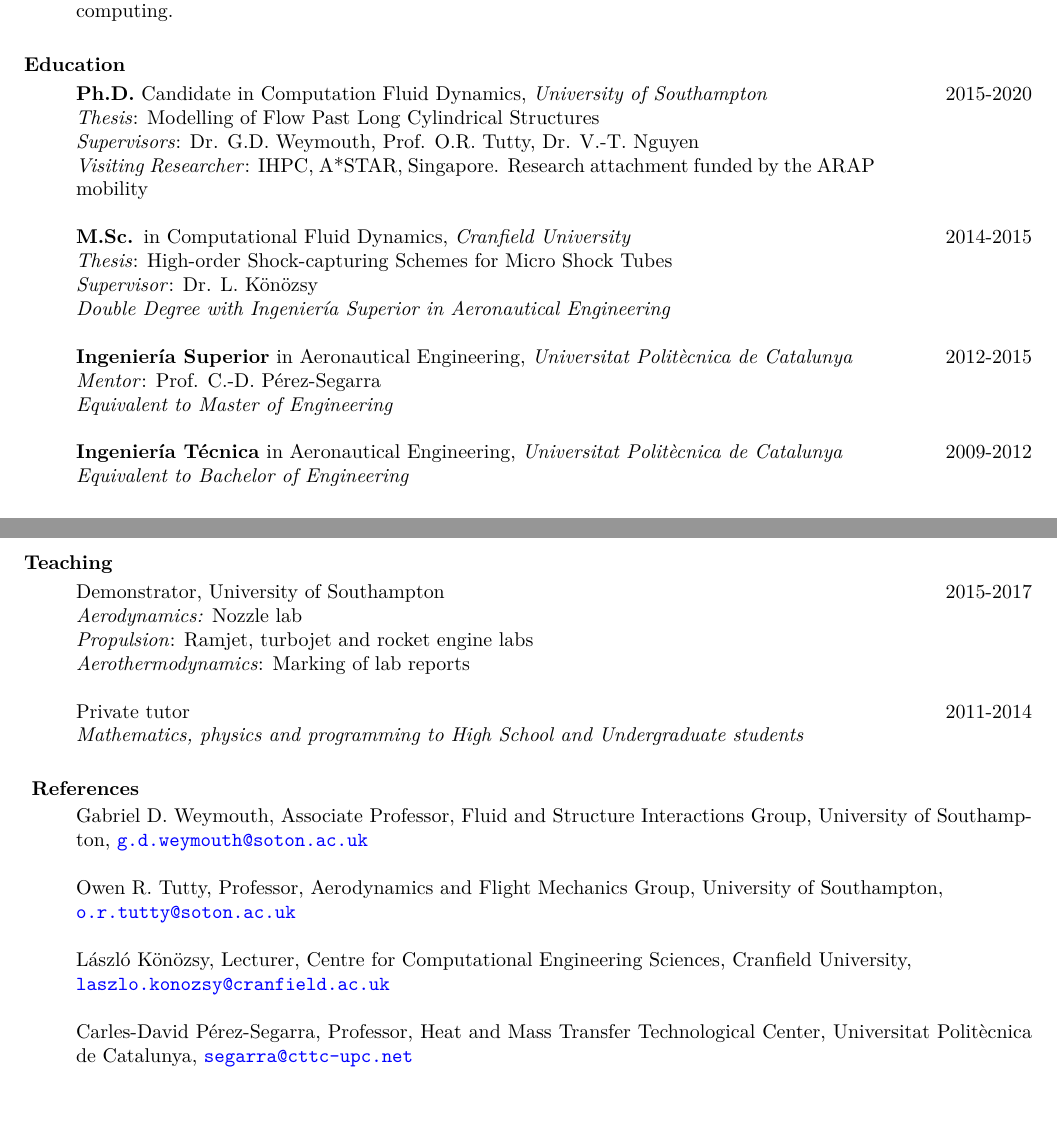
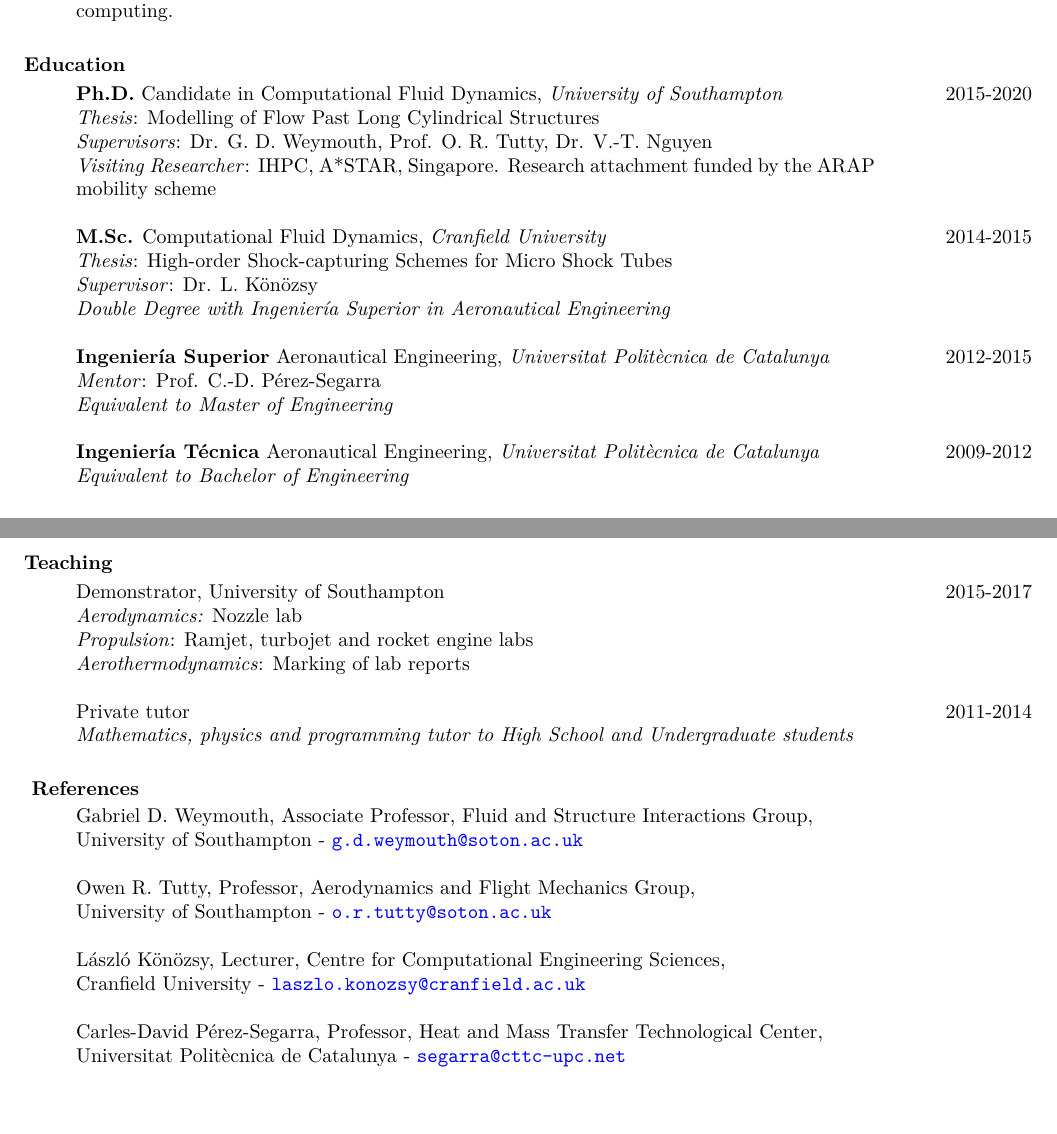
Before and after one commit to b-fg/CV.tex, a LaTeX CV (cv.tex): two parts of pages 1 and 2 of 2, joined at a grey line, cut so that both start at the same text. Compiled offline with pdfLaTeX.

Commit message:
Small changes.

```diff
--- a/cv.tex
+++ b/cv.tex
@@ -68,21 +68,21 @@
 \section{Education}
 \begin{p3}
 \begin{tabular}{p{\dimexpr 0.85\linewidth-2\tabcolsep} >{\raggedleft\arraybackslash}p{\dimexpr 0.15\linewidth-\tabcolsep}}
-\textbf{Ph.D.} Candidate in Computation Fluid Dynamics, \textit{University of Southampton} &  2015-2020\\
+\textbf{Ph.D.} Candidate in Computational Fluid Dynamics, \textit{University of Southampton} &  2015-2020\\
 \textit{Thesis}: Modelling of Flow Past Long Cylindrical Structures & \\
-\textit{Supervisors}: Dr. G.D. Weymouth, Prof. O.R. Tutty, Dr. V.-T. Nguyen & \\
-\textit{Visiting Researcher}: IHPC, A*STAR, Singapore. Research attachment funded by the ARAP mobility&  \\
+\textit{Supervisors}: Dr. G. D. Weymouth, Prof. O. R. Tutty, Dr. V.-T. Nguyen & \\
+\textit{Visiting Researcher}: IHPC, A*STAR, Singapore. Research attachment funded by the ARAP mobility scheme&  \\
 \\
-\textbf{M.Sc. }in Computational Fluid Dynamics, \textit{Cranfield University} &  2014-2015\\
+\textbf{M.Sc.} Computational Fluid Dynamics, \textit{Cranfield University} &  2014-2015\\
 \textit{Thesis}: High-order Shock-capturing Schemes for Micro Shock Tubes & \\
 \textit{Supervisor}: Dr. L. K\"{o}n\"{o}zsy & \\
 \textit{Double Degree with Ingenier\'{i}a Superior in Aeronautical Engineering} & \\
 \\
-\textbf{Ingenier\'{i}a Superior} in Aeronautical Engineering, \textit{Universitat Polit\`{e}cnica de Catalunya} &  2012-2015\\
+\textbf{Ingenier\'{i}a Superior} Aeronautical Engineering, \textit{Universitat Polit\`{e}cnica de Catalunya} &  2012-2015\\
 \textit{Mentor}: Prof. C.-D. P\'{e}rez-Segarra & \\
 \textit{Equivalent to Master of Engineering} & \\
 \\
-\textbf{Ingenier\'{i}a T\'{e}cnica} in Aeronautical Engineering, \textit{Universitat Polit\`{e}cnica de Catalunya} &  2009-2012\\
+\textbf{Ingenier\'{i}a T\'{e}cnica} Aeronautical Engineering, \textit{Universitat Polit\`{e}cnica de Catalunya} &  2009-2012\\
 \textit{Equivalent to Bachelor of Engineering} &
 \end{tabular}
 \end{p3}
@@ -133,19 +133,19 @@
 \textit{Aerothermodynamics}: Marking of lab reports & \\
 \\
 Private tutor & 2011-2014\\
-\textit{Mathematics, physics and programming to High School and Undergraduate students}&
+\textit{Mathematics, physics and programming tutor to High School and Undergraduate students}&
 \end{tabular}
 \end{p1}
 
 \section{ References}
 \begin{p}
-Gabriel D. Weymouth, Associate Professor, Fluid and Structure Interactions Group, University of Southampton, \href{mailto:g.d.weymouth@soton.ac.uk}{\texttt{g.d.weymouth@soton.ac.uk}}\\
+Gabriel D. Weymouth, Associate Professor, Fluid and Structure Interactions Group, \\ University of Southampton - \href{mailto:g.d.weymouth@soton.ac.uk}{\texttt{g.d.weymouth@soton.ac.uk}}\\
 \\
-Owen R. Tutty, Professor, Aerodynamics and Flight Mechanics Group, University of Southampton,  \\ \href{mailto:o.r.tutty@soton.ac.uk}{\texttt{o.r.tutty@soton.ac.uk}} \\
+Owen R. Tutty, Professor, Aerodynamics and Flight Mechanics Group, \\ University of Southampton - \href{mailto:o.r.tutty@soton.ac.uk}{\texttt{o.r.tutty@soton.ac.uk}} \\
 \\
-L\'{a}szl\'{o} K\"{o}n\"{o}zsy, Lecturer, Centre for Computational Engineering Sciences, Cranfield University, \\ \href{mailto:laszlo.konozsy@cranfield.ac.uk}{\texttt{laszlo.konozsy@cranfield.ac.uk}} \\
+L\'{a}szl\'{o} K\"{o}n\"{o}zsy, Lecturer, Centre for Computational Engineering Sciences, \\ Cranfield University - \href{mailto:laszlo.konozsy@cranfield.ac.uk}{\texttt{laszlo.konozsy@cranfield.ac.uk}} \\
 \\
-Carles-David P\'{e}rez-Segarra, Professor, Heat and Mass Transfer Technological Center, Universitat Polit\`{e}cnica de Catalunya, \href{mailto:segarra@cttc-upc.net}{\texttt{segarra@cttc-upc.net}}
+Carles-David P\'{e}rez-Segarra, Professor, Heat and Mass Transfer Technological Center, \\ Universitat Polit\`{e}cnica de Catalunya - \href{mailto:segarra@cttc-upc.net}{\texttt{segarra@cttc-upc.net}}
 \end{p}
 
 % \section{Peer-reviewed Symposium Proceedings}
```
Also changed, not shown: cv.pdf.
